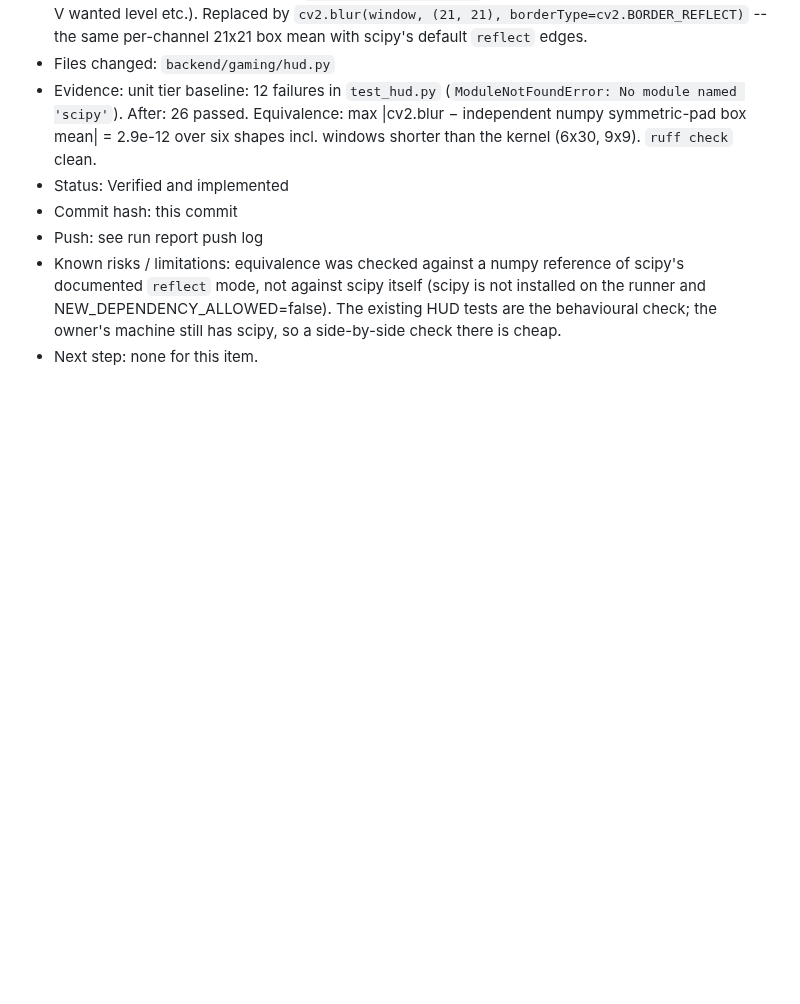
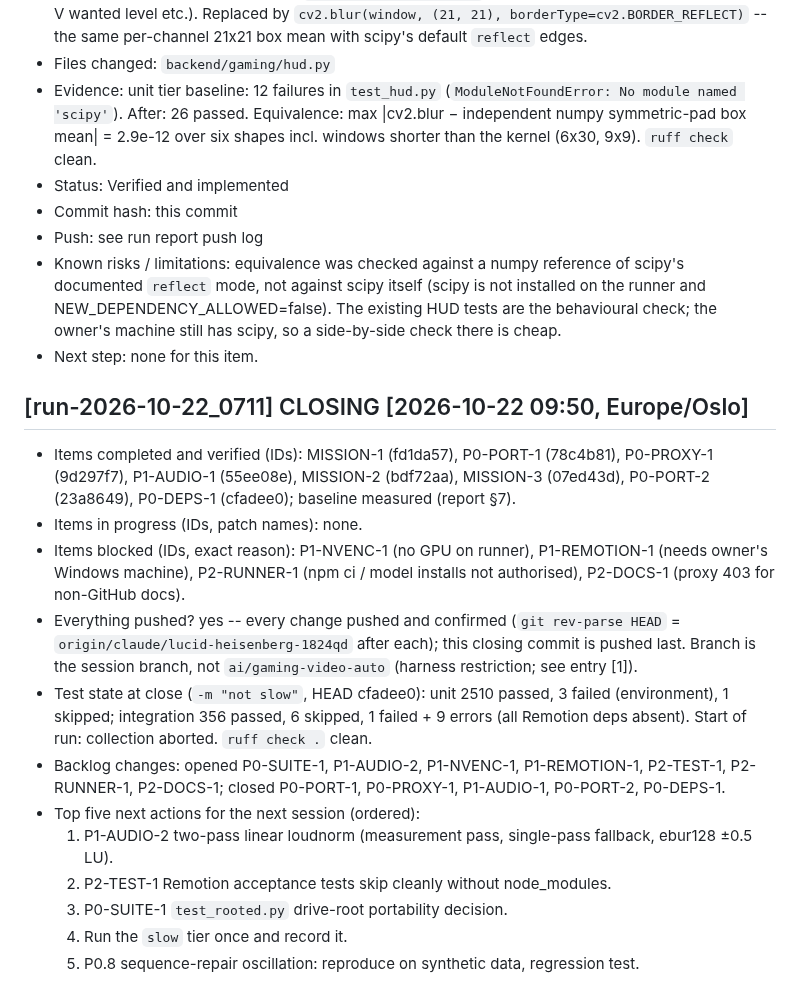
Before and after one commit to ziadnasif77-debug/VAI, a Markdown page: .ai-mission/SESSION_LEDGER.md, the part around the change. Drawn GitHub-style; blank space fills up the shorter version.

```diff
--- a/.ai-mission/SESSION_LEDGER.md
+++ b/.ai-mission/SESSION_LEDGER.md
@@ -196,3 +196,30 @@ Times are Europe/Oslo.
   tests are the behavioural check; the owner's machine still has scipy, so a
   side-by-side check there is cheap.
 - Next step: none for this item.
+
+## [run-2026-10-22_0711] CLOSING [2026-10-22 09:50, Europe/Oslo]
+- Items completed and verified (IDs): MISSION-1 (fd1da57), P0-PORT-1 (78c4b81),
+  P0-PROXY-1 (9d297f7), P1-AUDIO-1 (55ee08e), MISSION-2 (bdf72aa),
+  MISSION-3 (07ed43d), P0-PORT-2 (23a8649), P0-DEPS-1 (cfadee0); baseline
+  measured (report §7).
+- Items in progress (IDs, patch names): none.
+- Items blocked (IDs, exact reason): P1-NVENC-1 (no GPU on runner),
+  P1-REMOTION-1 (needs owner's Windows machine), P2-RUNNER-1 (npm ci /
+  model installs not authorised), P2-DOCS-1 (proxy 403 for non-GitHub docs).
+- Everything pushed? yes -- every change pushed and confirmed
+  (`git rev-parse HEAD` = `origin/claude/lucid-heisenberg-1824qd` after each);
+  this closing commit is pushed last. Branch is the session branch, not
+  `ai/gaming-video-auto` (harness restriction; see entry [1]).
+- Test state at close (`-m "not slow"`, HEAD cfadee0): unit 2510 passed,
+  3 failed (environment), 1 skipped; integration 356 passed, 6 skipped,
+  1 failed + 9 errors (all Remotion deps absent). Start of run: collection
+  aborted. `ruff check .` clean.
+- Backlog changes: opened P0-SUITE-1, P1-AUDIO-2, P1-NVENC-1, P1-REMOTION-1,
+  P2-TEST-1, P2-RUNNER-1, P2-DOCS-1; closed P0-PORT-1, P0-PROXY-1,
+  P1-AUDIO-1, P0-PORT-2, P0-DEPS-1.
+- Top five next actions for the next session (ordered):
+  1. P1-AUDIO-2 two-pass linear loudnorm (measurement pass, single-pass fallback, ebur128 ±0.5 LU).
+  2. P2-TEST-1 Remotion acceptance tests skip cleanly without node_modules.
+  3. P0-SUITE-1 `test_rooted.py` drive-root portability decision.
+  4. Run the `slow` tier once and record it.
+  5. P0.8 sequence-repair oscillation: reproduce on synthetic data, regression test.
```
Also changed, not shown: .ai-mission/reports/2026-10-22_0711_run.md (added, +152 -0 lines), ENGINEERING_BACKLOG.md (+4 -1 lines).
